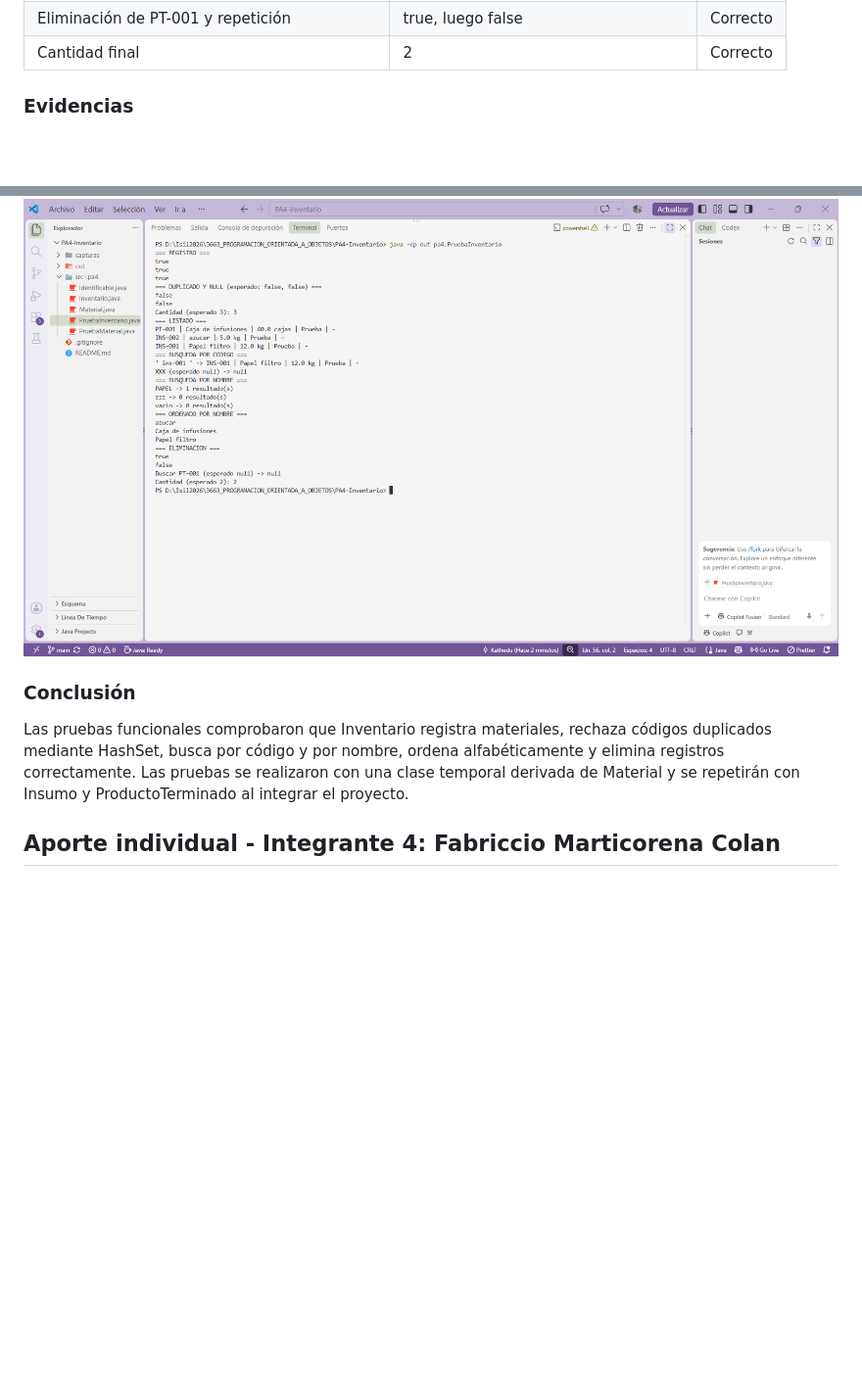
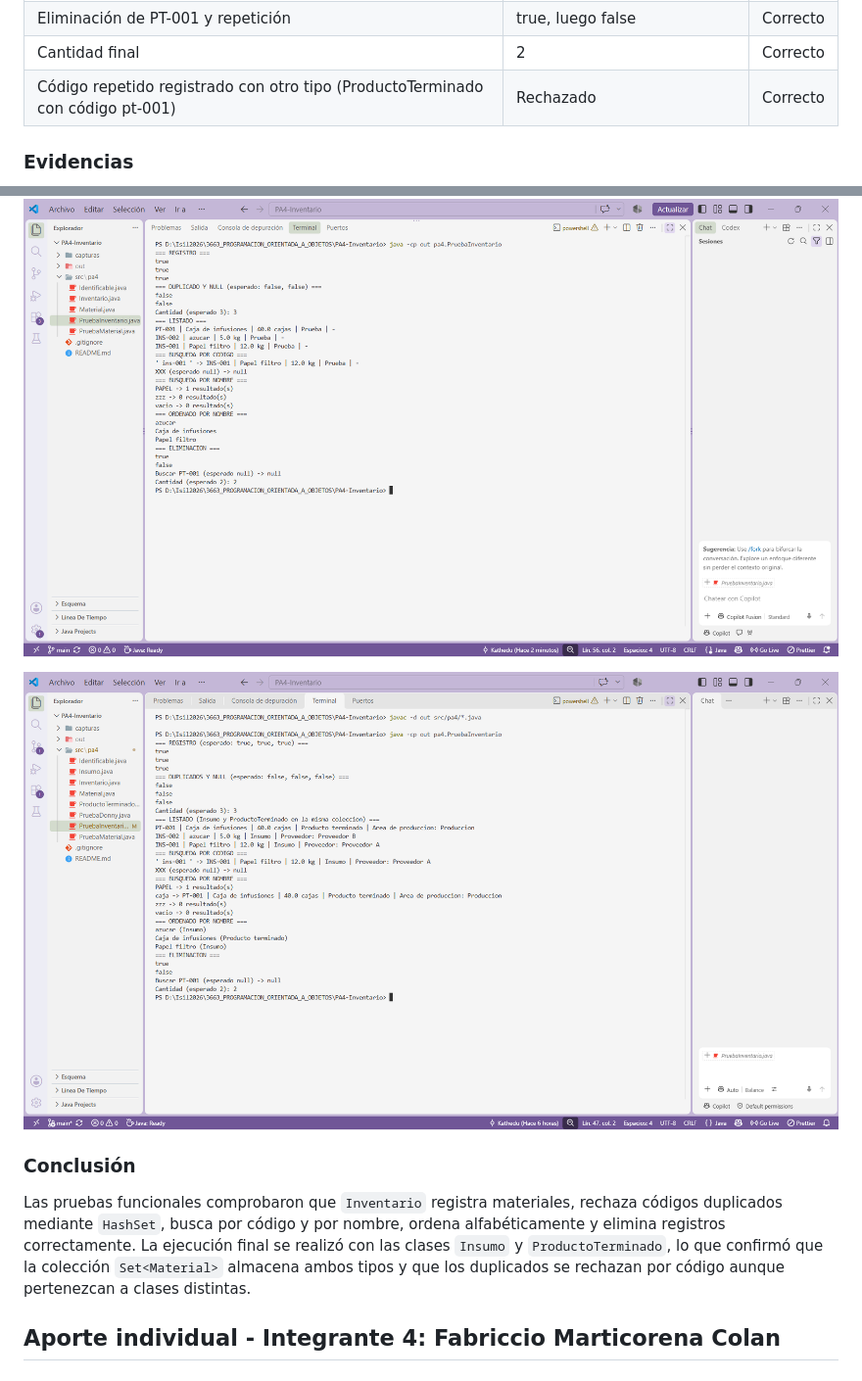
Before and after one commit to FVenusTC/PA4-Inventario, a Markdown page: README.md, 2 parts joined by grey strips. Shown at 98% size. Rendered like a GitHub page; pictures changed too: capturas/03_Ejecucion_con_clases_reales_Kathe.png (added); blank space fills up the shorter version.

Commit message:
Actualizar pruebas de Inventario con clases reales - Kathe

```diff
--- a/README.md
+++ b/README.md
@@ -241,6 +241,7 @@ java -cp out pa4.PruebaInventario
 | Ordenamiento por nombre | azucar, Caja de infusiones, Papel filtro | Correcto |
 | Eliminación de PT-001 y repetición | true, luego false | Correcto |
 | Cantidad final | 2 | Correcto |
+| Código repetido registrado con otro tipo (ProductoTerminado con código pt-001) | Rechazado | Correcto |
 
 ### Evidencias
 
@@ -248,9 +249,11 @@ java -cp out pa4.PruebaInventario
 
 ![Ejecución completa](capturas/02_Ejecucion_completa_Kathe.png)
 
+![Ejecución con clases reales](capturas/03_Ejecucion_con_clases_reales_Kathe.png)
+
 ### Conclusión
 
-Las pruebas funcionales comprobaron que Inventario registra materiales, rechaza códigos duplicados mediante HashSet, busca por código y por nombre, ordena alfabéticamente y elimina registros correctamente. Las pruebas se realizaron con una clase temporal derivada de Material y se repetirán con Insumo y ProductoTerminado al integrar el proyecto.
+Las pruebas funcionales comprobaron que `Inventario` registra materiales, rechaza códigos duplicados mediante `HashSet`, busca por código y por nombre, ordena alfabéticamente y elimina registros correctamente. La ejecución final se realizó con las clases `Insumo` y `ProductoTerminado`, lo que confirmó que la colección `Set<Material>` almacena ambos tipos y que los duplicados se rechazan por código aunque pertenezcan a clases distintas.
 
 ## Aporte individual - Integrante 4: Fabriccio Marticorena Colan
 
```
Also changed, not shown: 1 other file.
